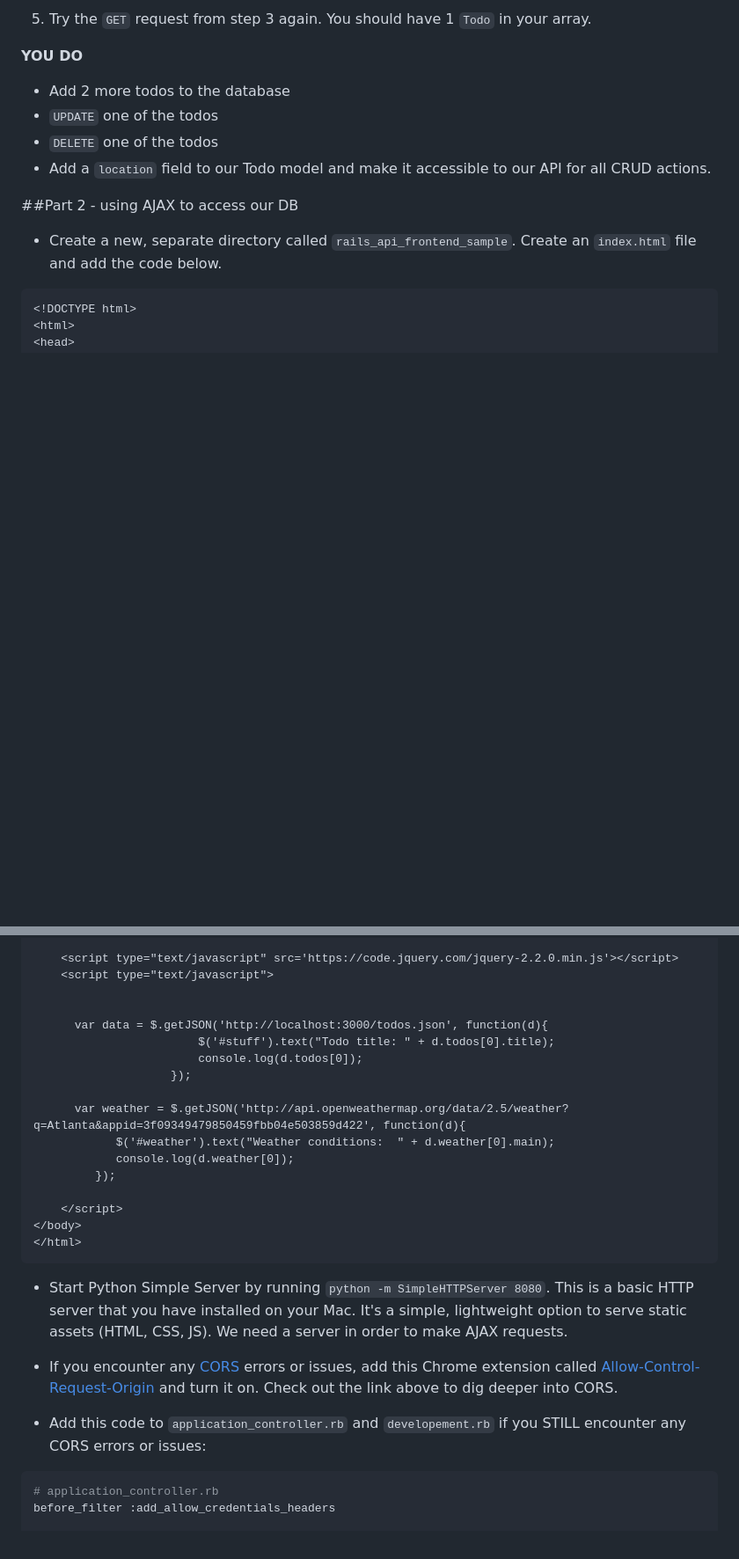
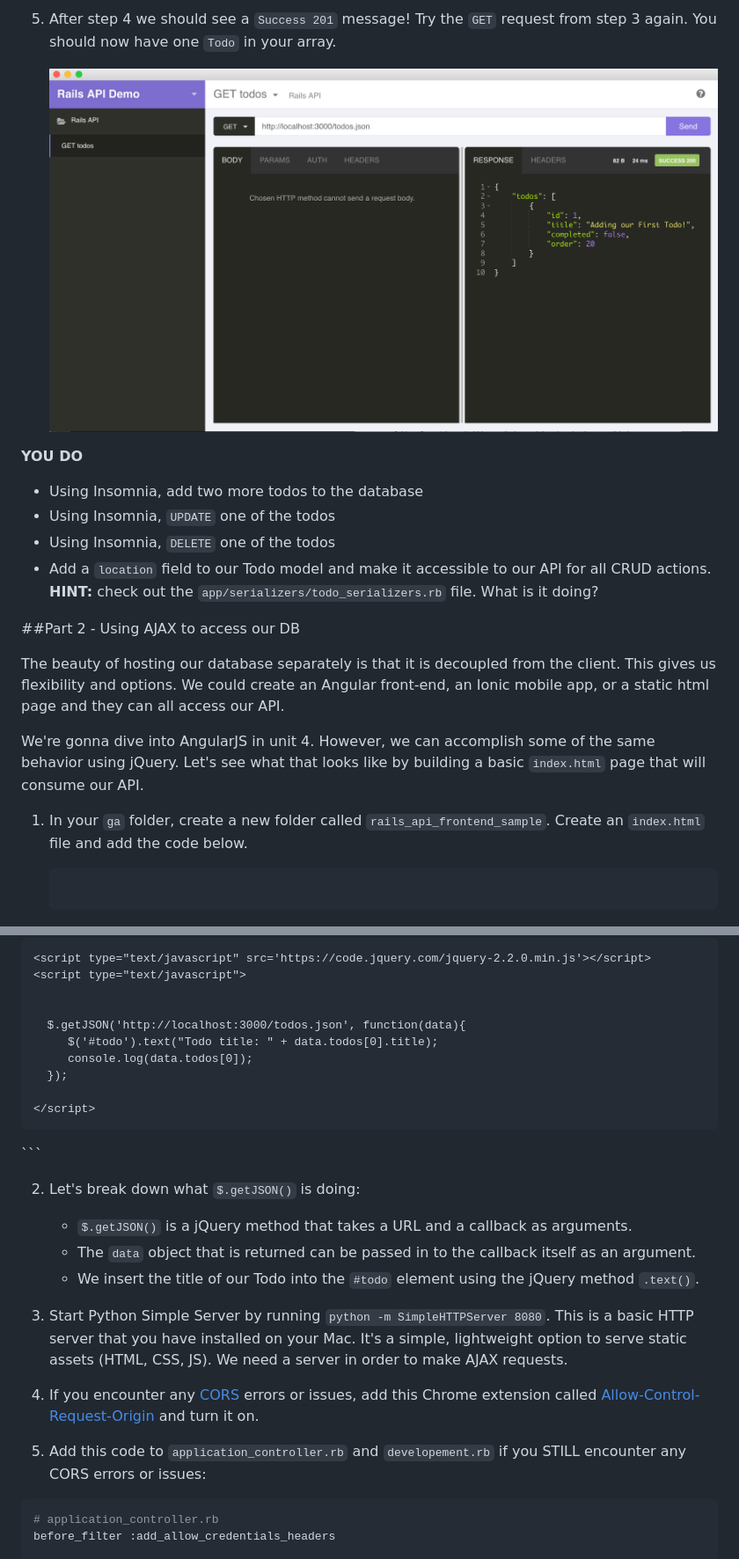
Before and after one commit to 3dbeb41841bfbfcc24d55143816cf7f1/rails-as-a-restful-api, a Markdown page: README.md, 2 parts joined by grey strips. Shown: that part at 88% size. Drawn GitHub-style; pictures changed too: insomnia_get_request_one_todo.png (added); blank space fills up the shorter version.

````diff
--- a/README.md
+++ b/README.md
@@ -106,18 +112,24 @@ http://localhost:3000/todos.json
 
-5) Try the `GET` request from step 3 again. You should have 1 `Todo` in your array.
+5. After step 4 we should see a `Success 201` message! Try the `GET` request from step 3 again. You should now have one `Todo` in your array.
+
+	![screenshot](insomnia_get_request_one_todo.png)
 
 **YOU DO**
 
-- Add 2 more todos to the database
-- `UPDATE` one of the todos
-- `DELETE` one of the todos
-- Add a `location` field to our Todo model and make it accessible to our API for all CRUD actions.
+- Using Insomnia, add two more todos to the database
+- Using Insomnia, `UPDATE` one of the todos
+- Using Insomnia, `DELETE` one of the todos
+- Add a `location` field to our Todo model and make it accessible to our API for all CRUD actions. **HINT:** check out the `app/serializers/todo_serializers.rb` file. What is it doing?
 
-##Part 2 - using AJAX to access our DB
+##Part 2 - Using AJAX to access our DB
 
-- Create a new, separate directory called `rails_api_frontend_sample`. Create an `index.html` file and add the code below.
+The beauty of hosting our database separately is that it is decoupled from the client. This gives us flexibility and options. We could create an Angular front-end, an Ionic mobile app, or a static html page and they can all access our API.
 
-```html
+We're gonna dive into AngularJS in unit 4. However, we can accomplish some of the same behavior using jQuery. Let's see what that looks like by building a basic `index.html` page that will consume our API.
+
+1. In your `ga` folder, create a new folder called `rails_api_frontend_sample`. Create an `index.html` file and add the code below.
+
+	```html
 <!DOCTYPE html>
 <html>
 <head>
@@ -131,26 +142,27 @@ http://localhost:3000/todos.json
 	<script type="text/javascript">
 
 
-      var data = $.getJSON('http://localhost:3000/todos.json', function(d){
-                        $('#stuff').text("Todo title: " + d.todos[0].title);
-                        console.log(d.todos[0]);
-                    });
-
-      var weather = $.getJSON('http://api.openweathermap.org/data/2.5/weather?q=Atlanta&appid=3f09349479850459fbb04e503859d422', function(d){
-            $('#weather').text("Weather conditions:  " + d.weather[0].main);
-            console.log(d.weather[0]);
-         });
+      $.getJSON('http://localhost:3000/todos.json', function(data){
+         $('#todo').text("Todo title: " + data.todos[0].title);
+         console.log(data.todos[0]);
+      });
 
     </script>
 </body>
 </html>
-```
+	```
 
-- Start Python Simple Server by running `python -m SimpleHTTPServer 8080`. This  is a basic HTTP server that you have installed on your Mac. It's a simple, lightweight option to serve static assets (HTML, CSS, JS). We need a server in order to make AJAX requests.
+2. Let's break down what `$.getJSON()` is doing:
+	- `$.getJSON()` is a jQuery method that takes a URL and a callback as arguments.
+	- The `data` object that is returned can be passed in to the callback itself as an argument.
+	- We insert the title of our Todo into the `#todo` element using the jQuery method `.text()`.
 
-- If you encounter any [CORS](http://leopard.in.ua/2012/07/08/using-cors-with-rails/) errors or issues, add this Chrome extension called [Allow-Control-Request-Origin](https://chrome.google.com/webstore/detail/allow-control-allow-origi/nlfbmbojpeacfghkpbjhddihlkkiljbi) and turn it on. Check out the link above to dig deeper into CORS.
 
-- Add this code to `application_controller.rb` and `developement.rb` if you STILL encounter any CORS errors or issues:
+2. Start Python Simple Server by running `python -m SimpleHTTPServer 8080`. This  is a basic HTTP server that you have installed on your Mac. It's a simple, lightweight option to serve static assets (HTML, CSS, JS). We need a server in order to make AJAX requests.
+
+3. If you encounter any [CORS](http://leopard.in.ua/2012/07/08/using-cors-with-rails/) errors or issues, add this Chrome extension called [Allow-Control-Request-Origin](https://chrome.google.com/webstore/detail/allow-control-allow-origi/nlfbmbojpeacfghkpbjhddihlkkiljbi) and turn it on.
+
+4. Add this code to `application_controller.rb` and `developement.rb` if you STILL encounter any CORS errors or issues:
 
 ```ruby
 # application_controller.rb
````
Also changed, not shown: other parts of README.md (+76 -50 lines), insomnia_get_request.png (added), insomnia_post_request.png (added).
